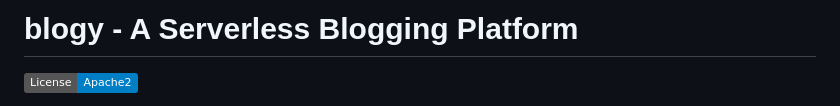
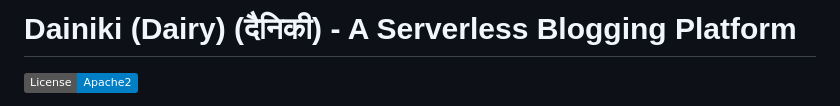
Before and after one commit to iamsrivastava/aws-lambda-blog-markdown, a Markdown page: README.md, the part around the change. GitHub-like rendering; badges without logos.

```diff
--- a/README.md
+++ b/README.md
@@ -1,4 +1,4 @@
-# blogy - A Serverless Blogging Platform
+# Dainiki (Dairy) (दैनिकी) - A Serverless Blogging Platform
 
 [![License][License-Image]][License-Url]
 
```
